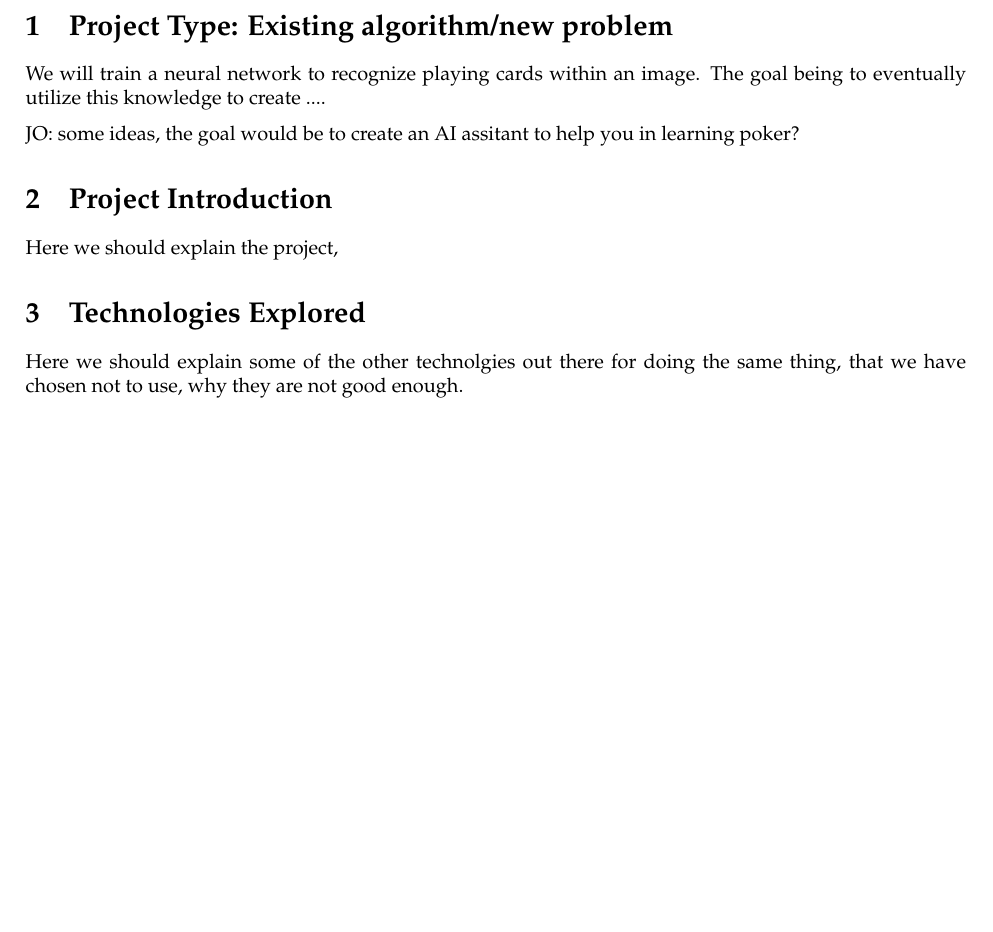
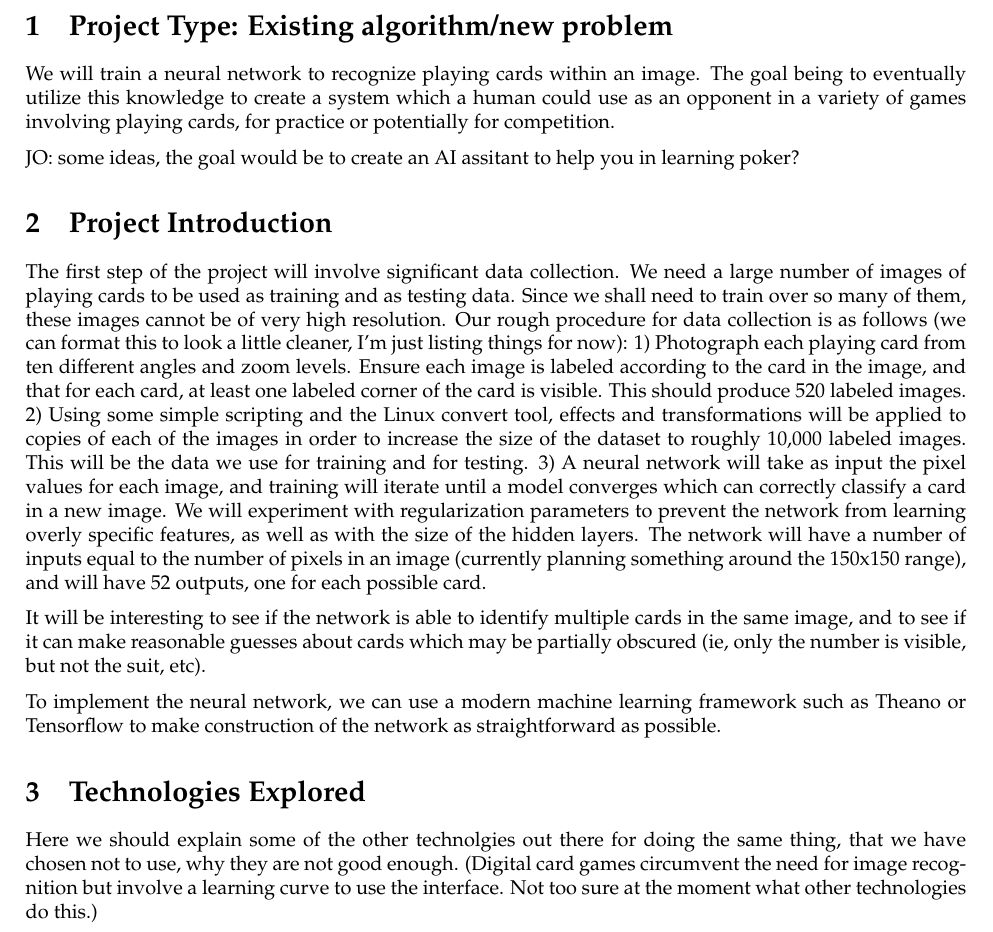
Before and after one commit to JoshuaOdell/constellation-recognition, a LaTeX document (proposal/proposal.tex): part of the page before the commit and part of page 1 of 2 after it, cut so that both start at the same text, the shorter picture padded with empty space. Compiled offline with pdfLaTeX.

Commit message:
Added to the project introduction and a little to other sections.

```diff
--- a/proposal/proposal.tex
+++ b/proposal/proposal.tex
@@ -34,15 +34,19 @@
 % \noindent\hrulefill
 
 \section{Project Type:  Existing algorithm/new problem}
-We will train a neural network to recognize playing cards within an image.  The goal being to eventually utilize this knowledge to create ....
+We will train a neural network to recognize playing cards within an image.  The goal being to eventually utilize this knowledge to create a system which a human could use as an opponent in a variety of games involving playing cards, for practice or potentially for competition.
 
 JO: some ideas, the goal would be to create an AI assitant to help you in learning poker?
 
 \section{Project Introduction}
-Here we should explain the project,
+The first step of the project will involve significant data collection. We need a large number of images of playing cards to be used as training and as testing data. Since we shall need to train over so many of them, these images cannot be of very high resolution. Our rough procedure for data collection is as follows (we can format this to look a little cleaner, I'm just listing things for now): 1) Photograph each playing card from ten different angles and zoom levels. Ensure each image is labeled according to the card in the image, and that for each card, at least one labeled corner of the card is visible. This should produce 520 labeled images. 2) Using some simple scripting and the Linux convert tool, effects and transformations will be applied to copies of each of the images in order to increase the size of the dataset to roughly 10,000 labeled images. This will be the data we use for training and for testing. 3) A neural network will take as input the pixel values for each image, and training will iterate until a model converges which can correctly classify a card in a new image. We will experiment with regularization parameters to prevent the network from learning overly specific features, as well as with the size of the hidden layers. The network will have a number of inputs equal to the number of pixels in an image (currently planning something around the 150x150 range), and will have 52 outputs, one for each possible card.
+
+It will be interesting to see if the network is able to identify multiple cards in the same image, and to see if it can make reasonable guesses about cards which may be partially obscured (ie, only the number is visible, but not the suit, etc).
+
+To implement the neural network, we can use a modern machine learning framework such as Theano or Tensorflow to make construction of the network as straightforward as possible.
 
 \section{Technologies Explored}
-Here we should explain some of the other technolgies out there for doing the same thing, that we have chosen not to use, why they are not good enough.
+Here we should explain some of the other technolgies out there for doing the same thing, that we have chosen not to use, why they are not good enough. (Digital card games circumvent the need for image recognition but involve a learning curve to use the interface. Not too sure at the moment what other technologies do this.)
 
 
 
```
